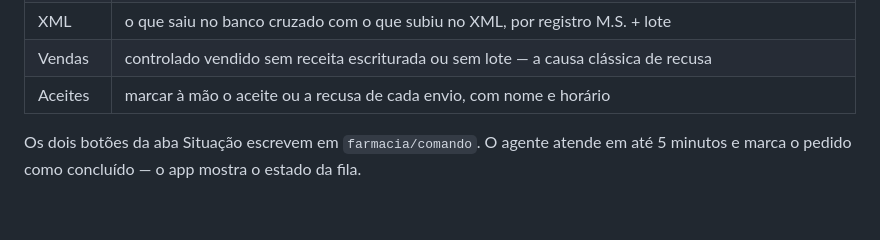
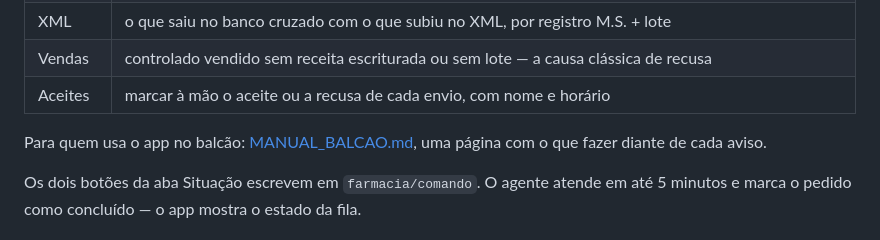
Before and after one commit to Lubiell/digifarma-sngpc, a Markdown page: README.md, the part around the change. Drawn GitHub-style; blank space fills up the shorter version.

```diff
--- a/README.md
+++ b/README.md
@@ -40,6 +40,8 @@ atende as três exigências.
 | XML | o que saiu no banco cruzado com o que subiu no XML, por registro M.S. + lote |
 | Vendas | controlado vendido sem receita escriturada ou sem lote — a causa clássica de recusa |
 | Aceites | marcar à mão o aceite ou a recusa de cada envio, com nome e horário |
+
+Para quem usa o app no balcão: [MANUAL_BALCAO.md](MANUAL_BALCAO.md), uma página com o que fazer diante de cada aviso.
 
 Os dois botões da aba Situação escrevem em `farmacia/comando`. O agente
 atende em até 5 minutos e marca o pedido como concluído — o app mostra o
```
Also changed, not shown: MANUAL_BALCAO.md (added, +61 -0 lines).
